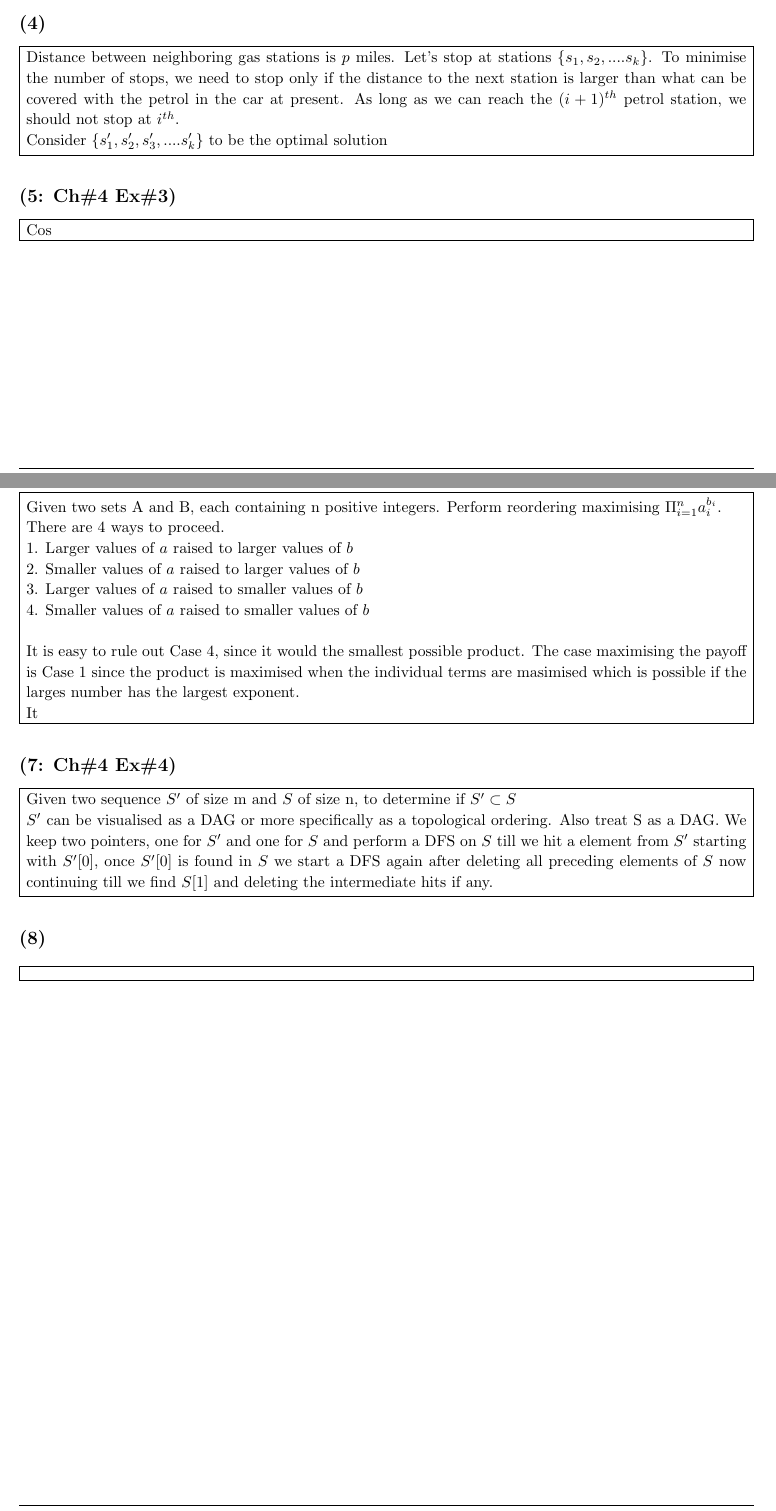
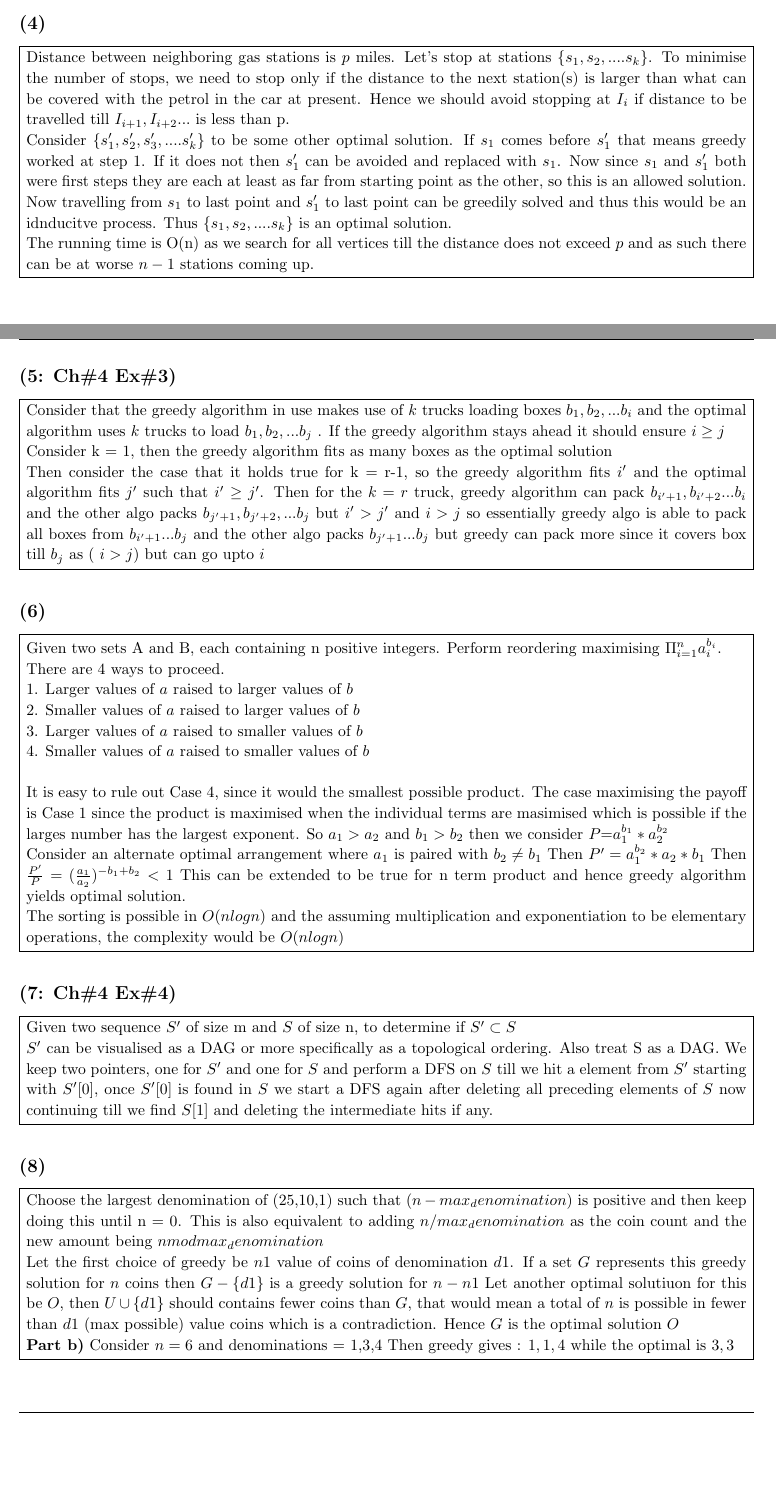
Before and after one commit to saketkc/hatex, a LaTeX problem sheet (2014_fall/CSCI-570/hw3.tex): two parts of pages 3 and 4 of 4, joined at a grey line, cut so that both start at the same text, the shorter picture padded with empty space. The pictures show the PDF file 2014_fall/CSCI-570/hw3.pdf that the author committed with the source.

Commit message:
more dump

```diff
--- a/2014_fall/CSCI-570/hw3.tex
+++ b/2014_fall/CSCI-570/hw3.tex
@@ -180,13 +180,17 @@
 
 \begin{homeworkSection}{(4)} %
 	\problemAnswer{
-		Distance between neighboring gas stations is $p$ miles. Let's stop at stations $\{s_1,s_2,....s_k\} $. To minimise the number of stops, we need to stop only if the distance to the next station is larger than what can be covered with the petrol in the car at present. As long as we can reach the $(i+1)^{th}$ petrol station, we should not stop at $i^{th}$.
+		Distance between neighboring gas stations is $p$ miles. Let's stop at stations $\{s_1,s_2,....s_k\} $. To minimise the number of stops, we need to stop only if the distance to the next station(s) is larger than what can be covered with the petrol in the car at present. Hence we should avoid stopping at $I_i$ if distance to be travelled till $I_{i+1}, I_{i+2}...$ is less than p.
 
-		Consider $\{s'_1, s'_2, s'_3,....s'_k\} $ to be the optimal solution
+		Consider $\{s'_1, s'_2, s'_3,....s'_k\} $ to be some other optimal solution.
+		If $s_1$ comes before $s'_1$ that means greedy worked at step 1. If it does not then $s'_1$ can be avoided and replaced with $s_1$. Now since $s_1$ and $s'_1$ both were first steps they are each at least as far from starting point as the other, so this is an allowed solution. Now travelling from $s_1$ to last point and $s'_1$ to last point can be greedily solved and thus this would be an idnducitve    process. Thus $\{s_1,s_2,....s_k\} $ is an optimal solution.
+
+		The running time is O(n) as we search for all vertices till the distance does not exceed $p$ and as such there can be at worse $n-1$ stations coming up.
+		\
 	}
 \end{homeworkSection}
 
 \begin{homeworkSection}{(5: Ch\#4 Ex\#3)} %
 	\problemAnswer{
-	Let the optimal solution be O such that $k<n$ trucks are used while the current solution uses $n$ trucks.
+		Consider that the greedy algorithm in use makes use of $k$ trucks  loading boxes $b_1, b_2, ...b_i$ and the optimal algorithm uses $k$ trucks to load $b_1, b_2, ... b_j$ . If the greedy algorithm stays ahead it should ensure $i \geq j$
 
@@ -194,5 +197,9 @@
 
-	Let $w(i_r)$ be weights in the trucks $i_r$ for present case and $w(j_r)$ for the optimal case. Then $w(i_{r-1} \leq w(j_{r-1)$ Then consider the $r^{th}$ request.
+		Consider k = 1, then the greedy algorithm fits as many boxes as the optimal solution
+
+		Then consider the case that it holds true for k = r-1, so the greedy algorithm fits $i'$ and the optimal algorithm  fits $j'$ such that $i' \geq j'$. Then for the $k=r$ truck, greedy algorithm can pack $b_{i'+1}, b_{i'+2}...b_{i}$ and the other algo packs $b_{j'+1}, b_{j'+2}, ...b_{j}$ but $ i' > j'$ and $ i > j$  so essentially greedy algo is able to pack all boxes from $b_{i'+1}...b_j$ and the other algo packs $b_{j'+1}...b_j$ but greedy can pack more since it covers box till $b_j$ as ( $ i >j$)  but can go upto $i$
+
+
 
 
 	}
@@ -211,8 +218,15 @@
 
 	 It is easy to rule out Case 4, since it would the smallest possible product.
 	 The case maximising the payoff is Case 1  since the product is maximised when the individual terms are masimised which is possible if the larges number has the largest exponent.
+	 So $a_1 > a_2 $ and $b_1 > b_2$ then we consider $P$=$a_1^{b_1}*a_2^{b_2}$
 
-	 It
+	 Consider an alternate optimal arrangement where $a_1$ is paired with $b_2 \neq b_1$
+	 Then $P' = a_1^{b_2}*a_2*{b_1}$
+	 Then $\frac{P'}{P} = (\frac{a_1}{a_2})^{-b_1+ b_2} < 1$
+	 This can be extended to be true for n term product and hence greedy algorithm yields optimal solution.
+
+	 The sorting is possible in $O(n log n)$ and  the assuming multiplication and exponentiation to be elementary operations, the complexity would be $O(n log n)$
+
 	 % if $a > b$ $ \implies$ $log a > log b$ $ \forall a,b >1$
 	 %Consider $a^b > b^a$ $\implies$ Take
 	}
@@ -230,6 +244,21 @@
 
 \begin{homeworkSection}{(8)} %
 	\problemAnswer{
+		Choose the largest denomination of (25,10,1) such that $(n-max_denomination)$ is positive
+		and then keep doing this until n = 0. This is also equivalent to adding $n / max_denomination$ as the coin count and the new amount being $n mod max_denomination$
+
+
+	%	If the first choice is 1 pence then $n$ can be atmost 4, since other 5 cents would habe been a viable option.
+
+	%	If the first choice is 5 pence then $n$ can be between  10 and 24.
+
+	%	If the first choice is 25c then the $n$ is atleast 25
+
+	Let the first choice of greedy be $n1$ value of coins of denomination $d1$. If a set $G$ represents this greedy solution for $n$ coins then $G-\{d1\}$ is a greedy solution for $n-n1$ Let another optimal solutiuon for this be  $O$, then $U \cup \{d1\}$ should contains fewer coins than $G$, that would mean a total of $n$ is possible in fewer than $d1$ (max possible) value coins which is a contradiction. Hence $G$ is the optimal solution $O$
+
+	\textbf{Part b)} Consider $n=6$ and denominations = 1,3,4
+	Then greedy gives : $1,1,4$ while the optimal is $3,3$
+
 
 	}
 \end{homeworkSection}
```
Also changed, not shown: 2014_fall/MATH-505A/hw4/hw4.tex (+4 -2 lines), 2014_fall/CSCI-570/hw3.pdf, 2014_fall/MATH-505A/hw4/hw4.pdf, 2014_fall/CSCI-570/hw3.tex (1 more changed lines).
